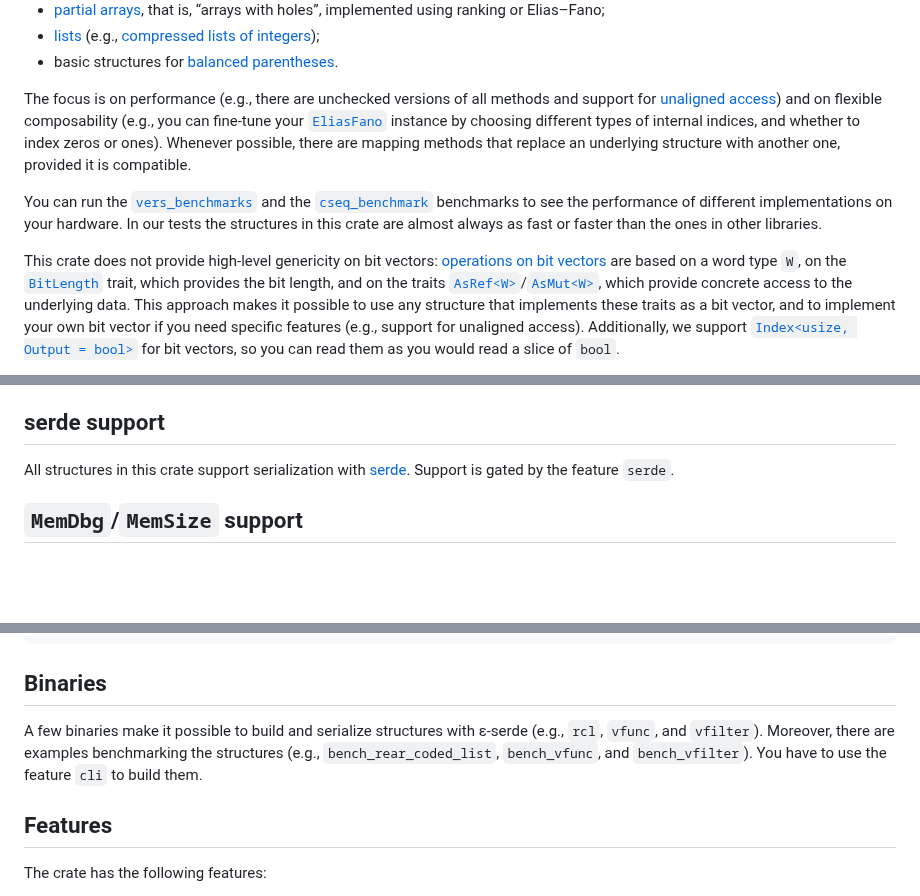
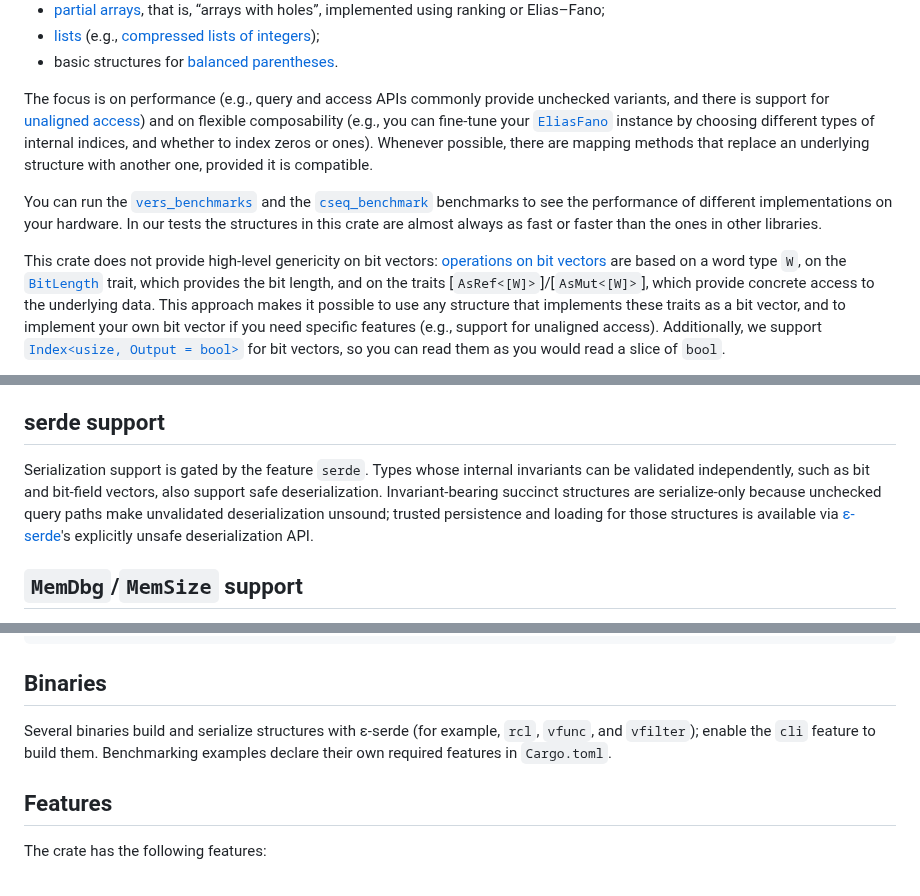
Before and after one commit to vigna/sux-rs, a Markdown page: README.md, 3 parts joined by grey strips. GitHub-like rendering; blank space fills up the shorter version.

```diff
--- a/README.md
+++ b/README.md
@@ -31,8 +31,9 @@ from [the DSI Utilities] and new structures.
 - [lists] (e.g., [compressed lists of integers]);
 - basic structures for [balanced parentheses].
 
-The focus is on performance (e.g., there are unchecked versions of all methods
-and support for [unaligned access]) and on flexible composability (e.g., you can
+The focus is on performance (e.g., query and access APIs commonly provide
+unchecked variants, and there is support for [unaligned access]) and on flexible
+composability (e.g., you can
 fine-tune your [`EliasFano`] instance by choosing different types of internal
 indices, and whether to index zeros or ones). Whenever possible, there are
 mapping methods that replace an underlying structure with another one, provided
@@ -45,7 +46,7 @@ other libraries.
 
 This crate does not provide high-level genericity on bit vectors: [operations on
 bit vectors] are based on a word type `W`, on the [`BitLength`] trait, which
-provides the bit length, and on the traits [`AsRef<W>`]/[`AsMut<W>`], which
+provides the bit length, and on the traits [`AsRef<[W]>`]/[`AsMut<[W]>`], which
 provide concrete access to the underlying data. This approach makes it possible
 to use any structure that implements these traits as a bit vector, and to
 implement your own bit vector if you need specific features (e.g., support for
@@ -85,8 +86,12 @@ memory mapping in ε-serde is provided by the `mmap` feature.
 
 ## serde support
 
-All structures in this crate support serialization with [serde]. Support is
-gated by the feature `serde`.
+Serialization support is gated by the feature `serde`. Types whose internal
+invariants can be validated independently, such as bit and bit-field vectors,
+also support safe deserialization. Invariant-bearing succinct structures are
+serialize-only because unchecked query paths make unvalidated deserialization
+unsound; trusted persistence and loading for those structures is available via
+[ε-serde]'s explicitly unsafe deserialization API.
 
 ## `MemDbg`/`MemSize` support
 
@@ -118,10 +123,9 @@ usage and debugging memory-related issues. For example, this is the output of
 
 ## Binaries
 
-A few binaries make it possible to build and serialize structures with ε-serde
-(e.g., `rcl`, `vfunc`, and `vfilter`). Moreover, there are examples benchmarking
-the structures (e.g., `bench_rear_coded_list`, `bench_vfunc`, and
-`bench_vfilter`). You have to use the feature `cli` to build them.
+Several binaries build and serialize structures with ε-serde (for example,
+`rcl`, `vfunc`, and `vfilter`); enable the `cli` feature to build them.
+Benchmarking examples declare their own required features in `Cargo.toml`.
 
 ## Features
 
```
Also changed, not shown: other parts of README.md (+3 -3 lines), CHANGELOG.md (+19 -2 lines).
